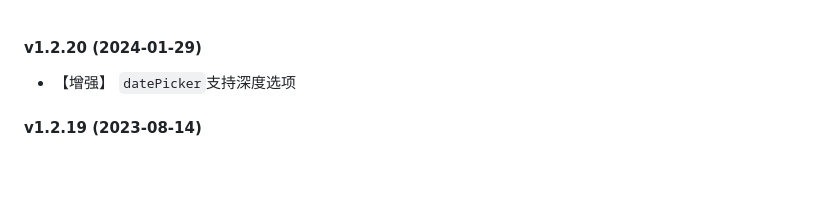
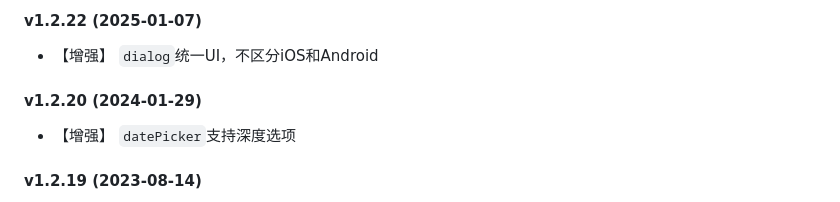
Before and after one commit to Tencent/weui.js, a Markdown page: CHANGELOG.md, the part around the change. GitHub-like rendering; blank space fills up the shorter version.

Commit message:
docs: 更新changelog

```diff
--- a/CHANGELOG.md
+++ b/CHANGELOG.md
@@ -1,3 +1,6 @@
+#### v1.2.22 (2025-01-07)
+- 【增强】 `dialog`统一UI，不区分iOS和Android
+
 #### v1.2.20 (2024-01-29)
 - 【增强】 `datePicker`支持深度选项
 
```
